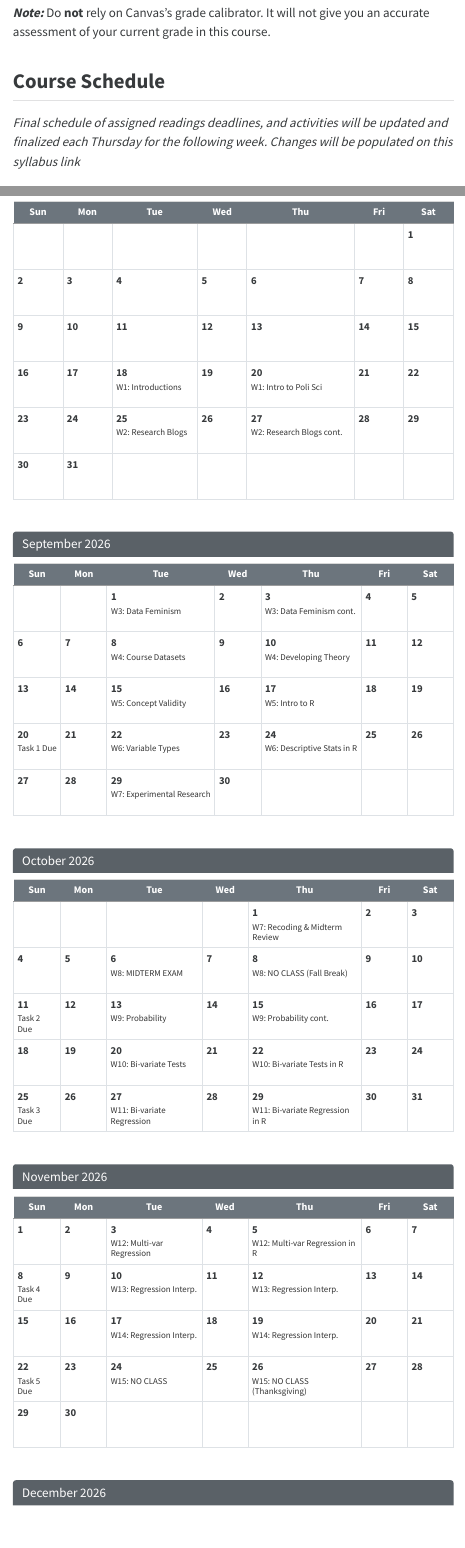
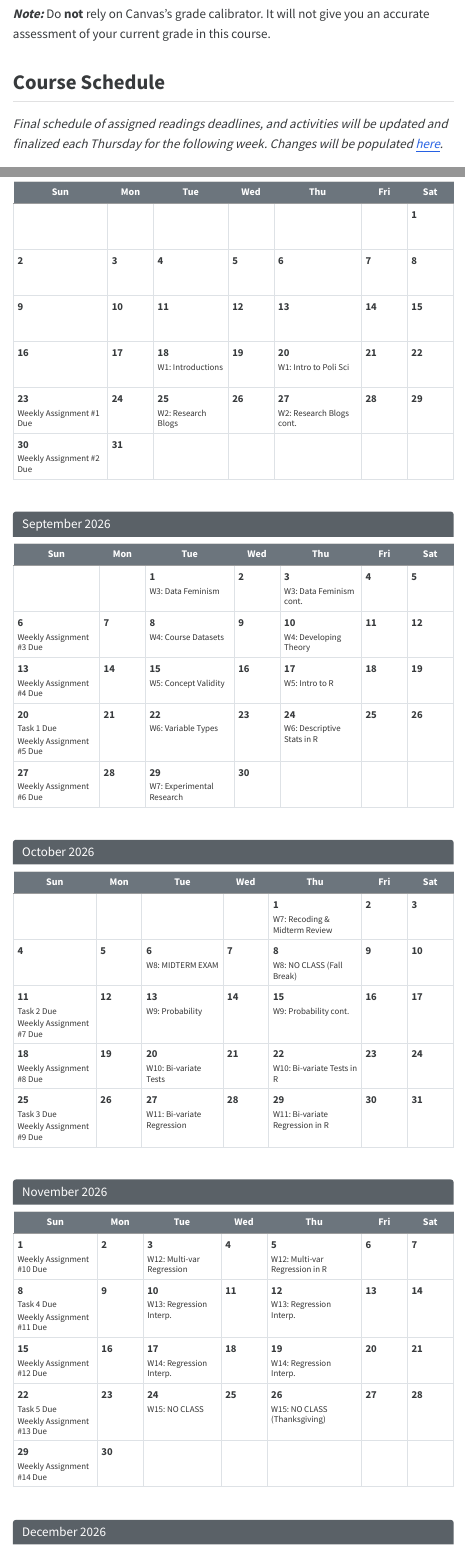
Before and after one commit to skdreier/POLS2140, a Quarto document (POLS2140_Syllabus_F26.qmd): the page in a window 1100 px wide, from 8490 px down before the commit and from 8530 px down after it, so that both start at the same text, and a second part further down, joined at a grey line. The pictures show the output file POLS2140_Syllabus_F26.html that the author committed with the source, opened offline; menus at the side of the page are left out.

Commit message:
Checkpoint: calendar weekly-assignment numbering, permanent link
Co-Authored-By: Claude Sonnet 5 <noreply@anthropic.com>

```diff
--- a/POLS2140_Syllabus_F26.qmd
+++ b/POLS2140_Syllabus_F26.qmd
@@ -171,7 +173,7 @@ For credit, you must [sign up](https://docs.google.com/spreadsheets/d/1P3zJhC_Yn
 
 ## Course Schedule
 
-*Final schedule of assigned readings deadlines, and activities will be updated and finalized each Thursday for the following week. Changes will be populated on this syllabus link *
+*Final schedule of assigned readings deadlines, and activities will be updated and finalized each Thursday for the following week. Changes will be populated [here](https://skdreier.github.io/POLS2140/).*
 
 ### Week 1 — INTRODUCTIONS
 
@@ -407,8 +409,8 @@ For credit, you must [sign up](https://docs.google.com/spreadsheets/d/1P3zJhC_Yn
 <tr><td class=""><span class="cal-num">2</span></td><td class=""><span class="cal-num">3</span></td><td class=""><span class="cal-num">4</span></td><td class=""><span class="cal-num">5</span></td><td class=""><span class="cal-num">6</span></td><td class=""><span class="cal-num">7</span></td><td class=""><span class="cal-num">8</span></td></tr>
 <tr><td class=""><span class="cal-num">9</span></td><td class=""><span class="cal-num">10</span></td><td class=""><span class="cal-num">11</span></td><td class=""><span class="cal-num">12</span></td><td class=""><span class="cal-num">13</span></td><td class=""><span class="cal-num">14</span></td><td class=""><span class="cal-num">15</span></td></tr>
 <tr><td class=""><span class="cal-num">16</span></td><td class=""><span class="cal-num">17</span></td><td class="cal-class"><span class="cal-num">18</span><span class="cal-label">W1: Introductions</span></td><td class=""><span class="cal-num">19</span></td><td class="cal-class"><span class="cal-num">20</span><span class="cal-label">W1: Intro to Poli Sci</span></td><td class=""><span class="cal-num">21</span></td><td class=""><span class="cal-num">22</span></td></tr>
-<tr><td class=""><span class="cal-num">23</span></td><td class=""><span class="cal-num">24</span></td><td class="cal-class"><span class="cal-num">25</span><span class="cal-label">W2: Research Blogs</span></td><td class=""><span class="cal-num">26</span></td><td class="cal-class"><span class="cal-num">27</span><span class="cal-label">W2: Research Blogs cont.</span></td><td class=""><span class="cal-num">28</span></td><td class=""><span class="cal-num">29</span></td></tr>
-<tr><td class=""><span class="cal-num">30</span></td><td class=""><span class="cal-num">31</span></td><td class="cal-empty"></td><td class="cal-empty"></td><td class="cal-empty"></td><td class="cal-empty"></td><td class="cal-empty"></td></tr>
+<tr><td class="cal-due"><span class="cal-num">23</span><span class="cal-label">Weekly Assignment #1 Due</span></td><td class=""><span class="cal-num">24</span></td><td class="cal-class"><span class="cal-num">25</span><span class="cal-label">W2: Research Blogs</span></td><td class=""><span class="cal-num">26</span></td><td class="cal-class"><span class="cal-num">27</span><span class="cal-label">W2: Research Blogs cont.</span></td><td class=""><span class="cal-num">28</span></td><td class=""><span class="cal-num">29</span></td></tr>
+<tr><td class="cal-due"><span class="cal-num">30</span><span class="cal-label">Weekly Assignment #2 Due</span></td><td class=""><span class="cal-num">31</span></td><td class="cal-empty"></td><td class="cal-empty"></td><td class="cal-empty"></td><td class="cal-empty"></td><td class="cal-empty"></td></tr>
 
 </tbody>
 </table>
@@ -421,10 +423,10 @@ For credit, you must [sign up](https://docs.google.com/spreadsheets/d/1P3zJhC_Yn
 <thead><tr><th>Sun</th><th>Mon</th><th>Tue</th><th>Wed</th><th>Thu</th><th>Fri</th><th>Sat</th></tr></thead>
 <tbody>
 <tr><td class="cal-empty"></td><td class="cal-empty"></td><td class="cal-class"><span class="cal-num">1</span><span class="cal-label">W3: Data Feminism</span></td><td class=""><span class="cal-num">2</span></td><td class="cal-class"><span class="cal-num">3</span><span class="cal-label">W3: Data Feminism cont.</span></td><td class=""><span class="cal-num">4</span></td><td class=""><span class="cal-num">5</span></td></tr>
-<tr><td class=""><span class="cal-num">6</span></td><td class=""><span class="cal-num">7</span></td><td class="cal-class"><span class="cal-num">8</span><span class="cal-label">W4: Course Datasets</span></td><td class=""><span class="cal-num">9</span></td><td class="cal-class"><span class="cal-num">10</span><span class="cal-label">W4: Developing Theory</span></td><td class=""><span class="cal-num">11</span></td><td class=""><span class="cal-num">12</span></td></tr>
-<tr><td class=""><span class="cal-num">13</span></td><td class=""><span class="cal-num">14</span></td><td class="cal-class"><span class="cal-num">15</span><span class="cal-label">W5: Concept Validity</span></td><td class=""><span class="cal-num">16</span></td><td class="cal-class"><span class="cal-num">17</span><span class="cal-label">W5: Intro to R</span></td><td class=""><span class="cal-num">18</span></td><td class=""><span class="cal-num">19</span></td></tr>
-<tr><td class="cal-due"><span id="task1-due"></span><span class="cal-num">20</span><span class="cal-label">Task 1 Due</span></td><td class=""><span class="cal-num">21</span></td><td class="cal-class"><span class="cal-num">22</span><span class="cal-label">W6: Variable Types</span></td><td class=""><span class="cal-num">23</span></td><td class="cal-class"><span class="cal-num">24</span><span class="cal-label">W6: Descriptive Stats in R</span></td><td class=""><span class="cal-num">25</span></td><td class=""><span class="cal-num">26</span></td></tr>
-<tr><td class=""><span class="cal-num">27</span></td><td class=""><span class="cal-num">28</span></td><td class="cal-class"><span class="cal-num">29</span><span class="cal-label">W7: Experimental Research</span></td><td class=""><span class="cal-num">30</span></td><td class="cal-empty"></td><td class="cal-empty"></td><td class="cal-empty"></td></tr>
+<tr><td class="cal-due"><span class="cal-num">6</span><span class="cal-label">Weekly Assignment #3 Due</span></td><td class=""><span class="cal-num">7</span></td><td class="cal-class"><span class="cal-num">8</span><span class="cal-label">W4: Course Datasets</span></td><td class=""><span class="cal-num">9</span></td><td class="cal-class"><span class="cal-num">10</span><span class="cal-label">W4: Developing Theory</span></td><td class=""><span class="cal-num">11</span></td><td class=""><span class="cal-num">12</span></td></tr>
+<tr><td class="cal-due"><span class="cal-num">13</span><span class="cal-label">Weekly Assignment #4 Due</span></td><td class=""><span class="cal-num">14</span></td><td class="cal-class"><span class="cal-num">15</span><span class="cal-label">W5: Concept Validity</span></td><td class=""><span class="cal-num">16</span></td><td class="cal-class"><span class="cal-num">17</span><span class="cal-label">W5: Intro to R</span></td><td class=""><span class="cal-num">18</span></td><td class=""><span class="cal-num">19</span></td></tr>
+<tr><td class="cal-due"><span id="task1-due"></span><span class="cal-num">20</span><span class="cal-label">Task 1 Due</span><span class="cal-label">Weekly Assignment #5 Due</span></td><td class=""><span class="cal-num">21</span></td><td class="cal-class"><span class="cal-num">22</span><span class="cal-label">W6: Variable Types</span></td><td class=""><span class="cal-num">23</span></td><td class="cal-class"><span class="cal-num">24</span><span class="cal-label">W6: Descriptive Stats in R</span></td><td class=""><span class="cal-num">25</span></td><td class=""><span class="cal-num">26</span></td></tr>
+<tr><td class="cal-due"><span class="cal-num">27</span><span class="cal-label">Weekly Assignment #6 Due</span></td><td class=""><span class="cal-num">28</span></td><td class="cal-class"><span class="cal-num">29</span><span class="cal-label">W7: Experimental Research</span></td><td class=""><span class="cal-num">30</span></td><td class="cal-empty"></td><td class="cal-empty"></td><td class="cal-empty"></td></tr>
 
 </tbody>
 </table>
@@ -438,9 +440,9 @@ For credit, you must [sign up](https://docs.google.com/spreadsheets/d/1P3zJhC_Yn
 <tbody>
 <tr><td class="cal-empty"></td><td class="cal-empty"></td><td class="cal-empty"></td><td class="cal-empty"></td><td class="cal-class"><span class="cal-num">1</span><span class="cal-label">W7: Recoding & Midterm Review</span></td><td class=""><span class="cal-num">2</span></td><td class=""><span class="cal-num">3</span></td></tr>
 <tr><td class=""><span class="cal-num">4</span></td><td class=""><span class="cal-num">5</span></td><td class="cal-exam"><span class="cal-num">6</span><span class="cal-label">W8: MIDTERM EXAM</span></td><td class=""><span class="cal-num">7</span></td><td class="cal-noclass"><span class="cal-num">8</span><span class="cal-label">W8: NO CLASS (Fall Break)</span></td><td class=""><span class="cal-num">9</span></td><td class=""><span class="cal-num">10</span></td></tr>
-<tr><td class="cal-due"><span id="task2-due"></span><span class="cal-num">11</span><span class="cal-label">Task 2 Due</span></td><td class=""><span class="cal-num">12</span></td><td class="cal-class"><span class="cal-num">13</span><span class="cal-label">W9: Probability</span></td><td class=""><span class="cal-num">14</span></td><td class="cal-class"><span class="cal-num">15</span><span class="cal-label">W9: Probability cont.</span></td><td class=""><span class="cal-num">16</span></td><td class=""><span class="cal-num">17</span></td></tr>
-<tr><td class=""><span class="cal-num">18</span></td><td class=""><span class="cal-num">19</span></td><td class="cal-class"><span class="cal-num">20</span><span class="cal-label">W10: Bi-variate Tests</span></td><td class=""><span class="cal-num">21</span></td><td class="cal-class"><span class="cal-num">22</span><span class="cal-label">W10: Bi-variate Tests in R</span></td><td class=""><span class="cal-num">23</span></td><td class=""><span class="cal-num">24</span></td></tr>
-<tr><td class="cal-due"><span id="task3-due"></span><span class="cal-num">25</span><span class="cal-label">Task 3 Due</span></td><td class=""><span class="cal-num">26</span></td><td class="cal-class"><span class="cal-num">27</span><span class="cal-label">W11: Bi-variate Regression</span></td><td class=""><span class="cal-num">28</span></td><td class="cal-class"><span class="cal-num">29</span><span class="cal-label">W11: Bi-variate Regression in R</span></td><td class=""><span class="cal-num">30</span></td><td class=""><span class="cal-num">31</span></td></tr>
+<tr><td class="cal-due"><span id="task2-due"></span><span class="cal-num">11</span><span class="cal-label">Task 2 Due</span><span class="cal-label">Weekly Assignment #7 Due</span></td><td class=""><span class="cal-num">12</span></td><td class="cal-class"><span class="cal-num">13</span><span class="cal-label">W9: Probability</span></td><td class=""><span class="cal-num">14</span></td><td class="cal-class"><span class="cal-num">15</span><span class="cal-label">W9: Probability cont.</span></td><td class=""><span class="cal-num">16</span></td><td class=""><span class="cal-num">17</span></td></tr>
+<tr><td class="cal-due"><span class="cal-num">18</span><span class="cal-label">Weekly Assignment #8 Due</span></td><td class=""><span class="cal-num">19</span></td><td class="cal-class"><span class="cal-num">20</span><span class="cal-label">W10: Bi-variate Tests</span></td><td class=""><span class="cal-num">21</span></td><td class="cal-class"><span class="cal-num">22</span><span class="cal-label">W10: Bi-variate Tests in R</span></td><td class=""><span class="cal-num">23</span></td><td class=""><span class="cal-num">24</span></td></tr>
+<tr><td class="cal-due"><span id="task3-due"></span><span class="cal-num">25</span><span class="cal-label">Task 3 Due</span><span class="cal-label">Weekly Assignment #9 Due</span></td><td class=""><span class="cal-num">26</span></td><td class="cal-class"><span class="cal-num">27</span><span class="cal-label">W11: Bi-variate Regression</span></td><td class=""><span class="cal-num">28</span></td><td class="cal-class"><span class="cal-num">29</span><span class="cal-label">W11: Bi-variate Regression in R</span></td><td class=""><span class="cal-num">30</span></td><td class=""><span class="cal-num">31</span></td></tr>
 
 </tbody>
 </table>
@@ -452,11 +454,11 @@ For credit, you must [sign up](https://docs.google.com/spreadsheets/d/1P3zJhC_Yn
 <table class="cal-table">
 <thead><tr><th>Sun</th><th>Mon</th><th>Tue</th><th>Wed</th><th>Thu</th><th>Fri</th><th>Sat</th></tr></thead>
 <tbody>
-<tr><td class=""><span class="cal-num">1</span></td><td class=""><span class="cal-num">2</span></td><td class="cal-class"><span class="cal-num">3</span><span class="cal-label">W12: Multi-var Regression</span></td><td class=""><span class="cal-num">4</span></td><td class="cal-class"><span class="cal-num">5</span><span class="cal-label">W12: Multi-var Regression in R</span></td><td class=""><span class="cal-num">6</span></td><td class=""><span class="cal-num">7</span></td></tr>
-<tr><td class="cal-due"><span id="task4-due"></span><span class="cal-num">8</span><span class="cal-label">Task 4 Due</span></td><td class=""><span class="cal-num">9</span></td><td class="cal-class"><span class="cal-num">10</span><span class="cal-label">W13: Regression Interp.</span></td><td class=""><span class="cal-num">11</span></td><td class="cal-class"><span class="cal-num">12</span><span class="cal-label">W13: Regression Interp.</span></td><td class=""><span class="cal-num">13</span></td><td class=""><span class="cal-num">14</span></td></tr>
-<tr><td class=""><span class="cal-num">15</span></td><td class=""><span class="cal-num">16</span></td><td class="cal-class"><span class="cal-num">17</span><span class="cal-label">W14: Regression Interp.</span></td><td class=""><span class="cal-num">18</span></td><td class="cal-class"><span class="cal-num">19</span><span class="cal-label">W14: Regression Interp.</span></td><td class=""><span class="cal-num">20</span></td><td class=""><span class="cal-num">21</span></td></tr>
-<tr><td class="cal-due"><span id="task5-due"></span><span class="cal-num">22</span><span class="cal-label">Task 5 Due</span></td><td class=""><span class="cal-num">23</span></td><td class="cal-noclass"><span class="cal-num">24</span><span class="cal-label">W15: NO CLASS</span></td><td class=""><span class="cal-num">25</span></td><td class="cal-noclass"><span class="cal-num">26</span><span class="cal-label">W15: NO CLASS (Thanksgiving)</span></td><td class=""><span class="cal-num">27</span></td><td class=""><span class="cal-num">28</span></td></tr>
-<tr><td class=""><span class="cal-num">29</span></td><td class=""><span class="cal-num">30</span></td><td class="cal-empty"></td><td class="cal-empty"></td><td class="cal-empty"></td><td class="cal-empty"></td><td class="cal-empty"></td></tr>
+<tr><td class="cal-due"><span class="cal-num">1</span><span class="cal-label">Weekly Assignment #10 Due</span></td><td class=""><span class="cal-num">2</span></td><td class="cal-class"><span class="cal-num">3</span><span class="cal-label">W12: Multi-var Regression</span></td><td class=""><span class="cal-num">4</span></td><td class="cal-class"><span class="cal-num">5</span><span class="cal-label">W12: Multi-var Regression in R</span></td><td class=""><span class="cal-num">6</span></td><td class=""><span class="cal-num">7</span></td></tr>
+<tr><td class="cal-due"><span id="task4-due"></span><span class="cal-num">8</span><span class="cal-label">Task 4 Due</span><span class="cal-label">Weekly Assignment #11 Due</span></td><td class=""><span class="cal-num">9</span></td><td class="cal-class"><span class="cal-num">10</span><span class="cal-label">W13: Regression Interp.</span></td><td class=""><span class="cal-num">11</span></td><td class="cal-class"><span class="cal-num">12</span><span class="cal-label">W13: Regression Interp.</span></td><td class=""><span class="cal-num">13</span></td><td class=""><span class="cal-num">14</span></td></tr>
+<tr><td class="cal-due"><span class="cal-num">15</span><span class="cal-label">Weekly Assignment #12 Due</span></td><td class=""><span class="cal-num">16</span></td><td class="cal-class"><span class="cal-num">17</span><span class="cal-label">W14: Regression Interp.</span></td><td class=""><span class="cal-num">18</span></td><td class="cal-class"><span class="cal-num">19</span><span class="cal-label">W14: Regression Interp.</span></td><td class=""><span class="cal-num">20</span></td><td class=""><span class="cal-num">21</span></td></tr>
+<tr><td class="cal-due"><span id="task5-due"></span><span class="cal-num">22</span><span class="cal-label">Task 5 Due</span><span class="cal-label">Weekly Assignment #13 Due</span></td><td class=""><span class="cal-num">23</span></td><td class="cal-noclass"><span class="cal-num">24</span><span class="cal-label">W15: NO CLASS</span></td><td class=""><span class="cal-num">25</span></td><td class="cal-noclass"><span class="cal-num">26</span><span class="cal-label">W15: NO CLASS (Thanksgiving)</span></td><td class=""><span class="cal-num">27</span></td><td class=""><span class="cal-num">28</span></td></tr>
+<tr><td class="cal-due"><span class="cal-num">29</span><span class="cal-label">Weekly Assignment #14 Due</span></td><td class=""><span class="cal-num">30</span></td><td class="cal-empty"></td><td class="cal-empty"></td><td class="cal-empty"></td><td class="cal-empty"></td><td class="cal-empty"></td></tr>
 
 </tbody>
 </table>
```
Also changed, not shown: POLS2140_Syllabus_F26.html, index.html, POLS2140_Syllabus_F26.qmd (4 more changed lines).
